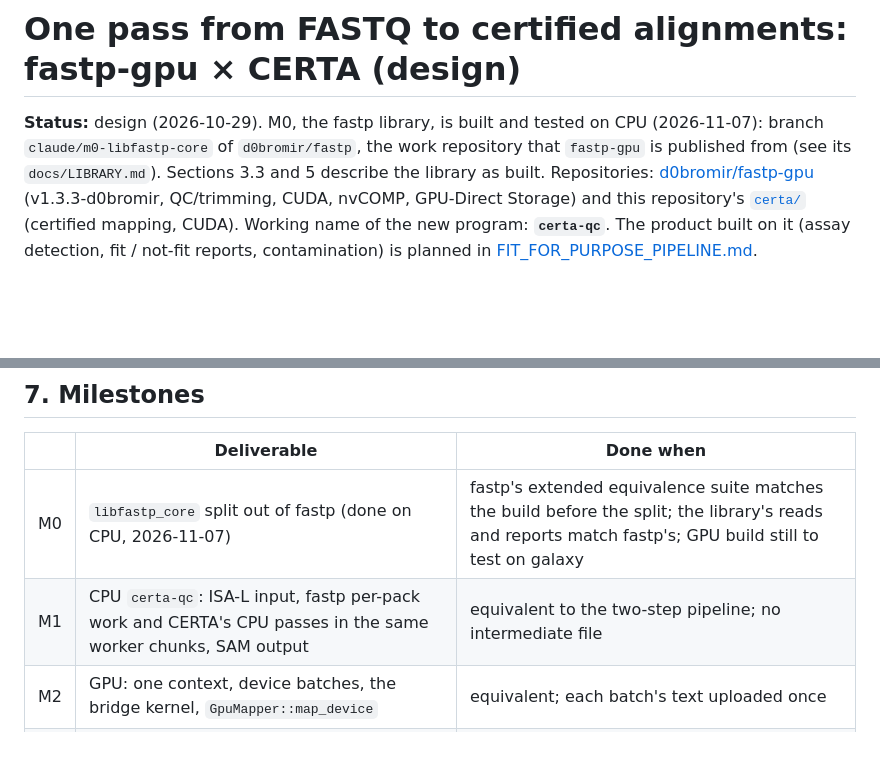
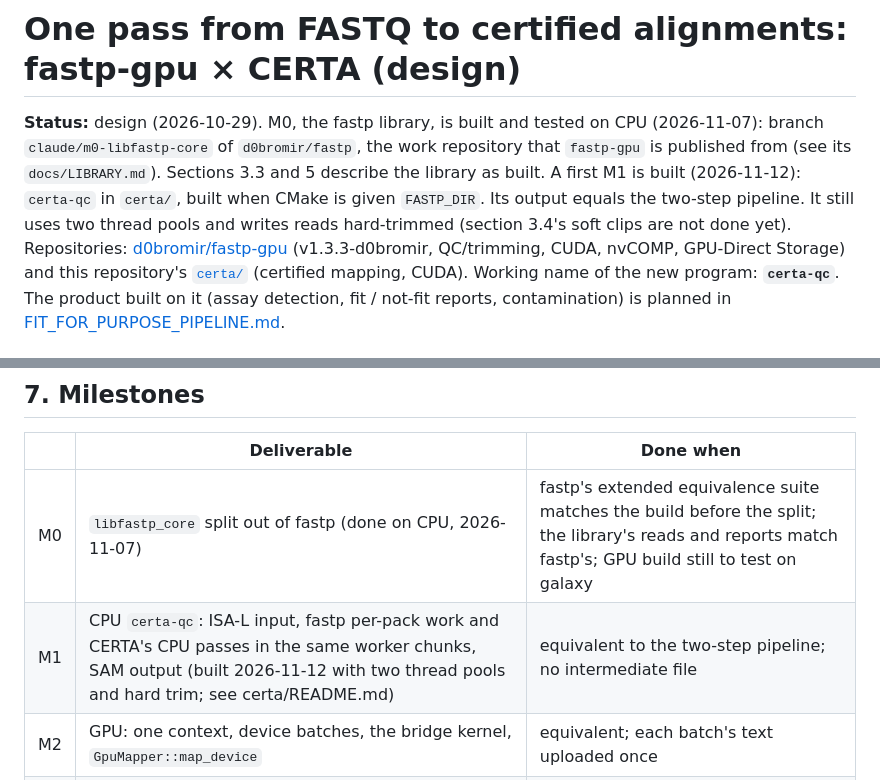
Before and after one commit to d0bromir/algorithms, a Markdown page: FUSED_QC_MAPPING_DESIGN.md, 2 parts joined by grey strips. Drawn GitHub-style; blank space fills up the shorter version.

```diff
--- a/FUSED_QC_MAPPING_DESIGN.md
+++ b/FUSED_QC_MAPPING_DESIGN.md
@@ -3,7 +3,11 @@
 **Status:** design (2026-10-29). M0, the fastp library, is built and tested on
 CPU (2026-11-07): branch `claude/m0-libfastp-core` of `d0bromir/fastp`, the
 work repository that `fastp-gpu` is published from (see its `docs/LIBRARY.md`).
-Sections 3.3 and 5 describe the library as built. Repositories:
+Sections 3.3 and 5 describe the library as built. A first M1 is built
+(2026-11-12): `certa-qc` in `certa/`, built when CMake is given `FASTP_DIR`.
+Its output equals the two-step pipeline. It still uses two thread pools and
+writes reads hard-trimmed (section 3.4's soft clips are not done yet).
+Repositories:
 [d0bromir/fastp-gpu](https://github.com/d0bromir/fastp-gpu) (v1.3.3-d0bromir,
 QC/trimming, CUDA, nvCOMP, GPU-Direct Storage) and this repository's
 [`certa/`](certa/README.md) (certified mapping, CUDA). Working name of the new
@@ -267,7 +271,7 @@ certa-qc ref.cidx R1.fq.gz R2.fq.gz --gpu --device 1 -t 64 \
 | | Deliverable | Done when |
 |---|---|---|
 | M0 | `libfastp_core` split out of fastp (done on CPU, 2026-11-07) | fastp's extended equivalence suite matches the build before the split; the library's reads and reports match fastp's; GPU build still to test on galaxy |
-| M1 | CPU `certa-qc`: ISA-L input, fastp per-pack work and CERTA's CPU passes in the same worker chunks, SAM output | equivalent to the two-step pipeline; no intermediate file |
+| M1 | CPU `certa-qc`: ISA-L input, fastp per-pack work and CERTA's CPU passes in the same worker chunks, SAM output (built 2026-11-12 with two thread pools and hard trim; see certa/README.md) | equivalent to the two-step pipeline; no intermediate file |
 | M2 | GPU: one context, device batches, the bridge kernel, `GpuMapper::map_device` | equivalent; each batch's text uploaded once |
 | M3 | nvCOMP / GDS input straight into device batches; BAM output (BGZF pool or nvCOMP) | equivalent; host never holds the text with GDS |
 | M4 | combined report; data-driven fragment-length model for `--bio`; fallback aligner on a pipe | `--bio` pairs use the overlap histogram; one BAM with fallback reads |
```
Also changed, not shown: certa/README.md (+67 -1 lines).
